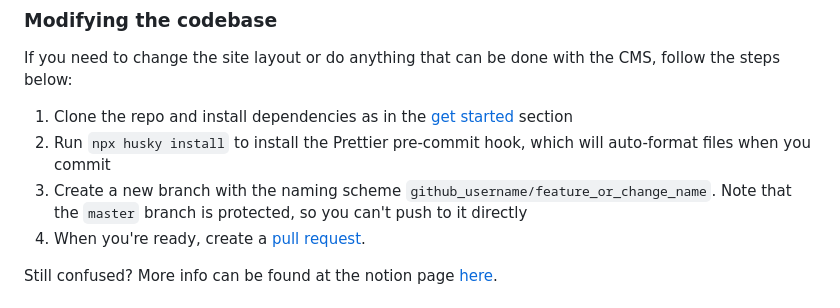
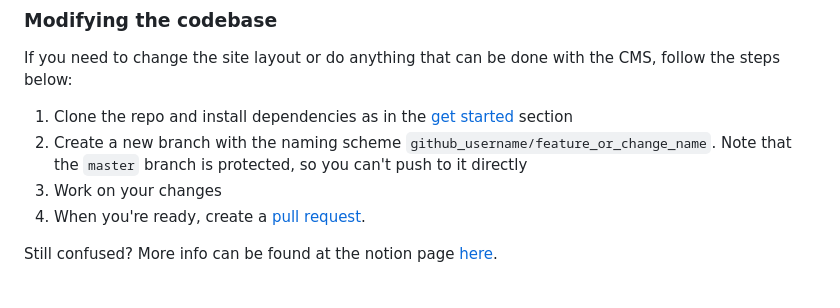
Before and after one commit to monash-human-power/MHP-website, a Markdown page: README.md, the part around the change. Rendered like a GitHub page.

Commit message:
Remove husky instructions

```diff
--- a/README.md
+++ b/README.md
@@ -59,8 +59,8 @@ If you just need to add or edit the site's content, you can use the CMS which of
 If you need to change the site layout or do anything that can be done with the CMS, follow the steps below:
 
 1. Clone the repo and install dependencies as in the [get started](#getting-started) section
-2. Run `npx husky install` to install the Prettier pre-commit hook, which will auto-format files when you commit
-3. Create a new branch with the naming scheme `github_username/feature_or_change_name`. Note that the `master` branch is protected, so you can't push to it directly
+2. Create a new branch with the naming scheme `github_username/feature_or_change_name`. Note that the `master` branch is protected, so you can't push to it directly
+3. Work on your changes
 4. When you're ready, create a [pull request](https://github.com/monash-human-power/MHP-website/compare).
 
 Still confused? More info can be found at the notion page [here](https://www.notion.so/MHP-Website-534dbf67d07e4ad2b16445424bbdaca8).
```
